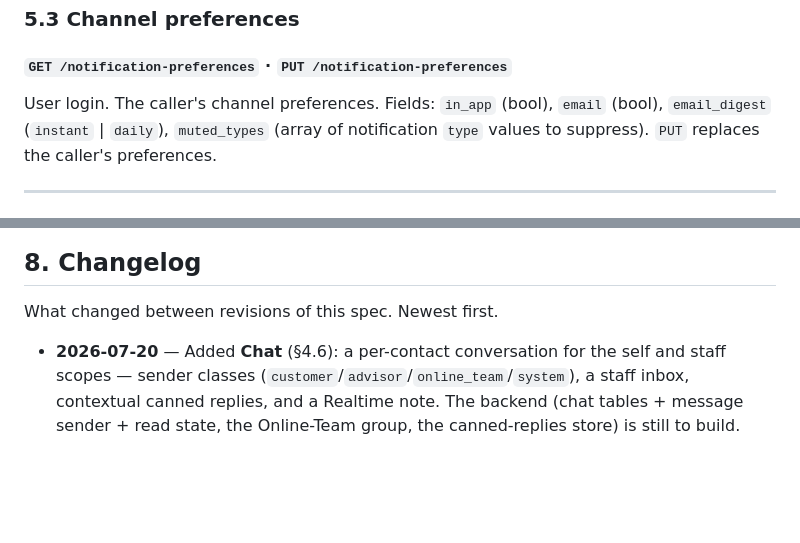
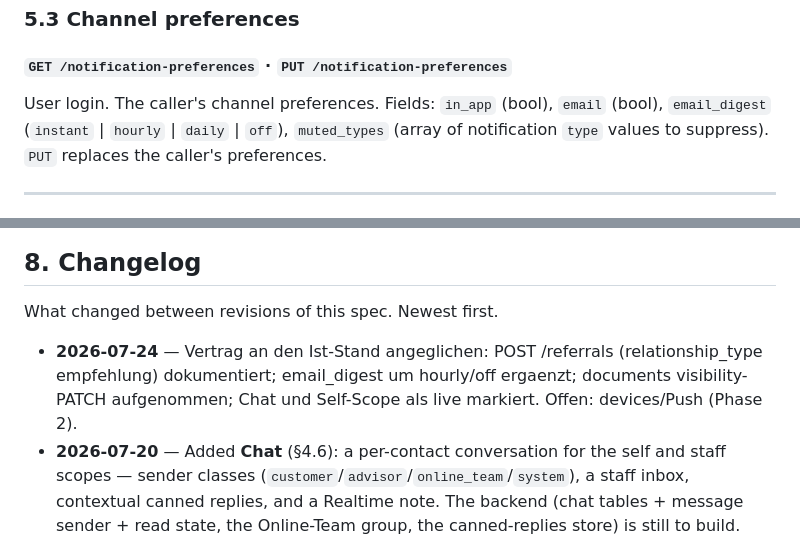
Before and after one commit to billiton-gmbh/tybird-api, a Markdown page: API.md, 2 parts joined by grey strips. Drawn GitHub-style; blank space fills up the shorter version.

```diff
--- a/API.md
+++ b/API.md
@@ -674,7 +719,7 @@ User login. On logout, or when a token becomes invalid.
 #### `GET /notification-preferences` · `PUT /notification-preferences`
 
 User login. The caller's channel preferences. Fields: `in_app` (bool), `email` (bool),
-`email_digest` (`instant` | `daily`), `muted_types` (array of notification `type` values to
+`email_digest` (`instant` | `hourly` | `daily` | `off`), `muted_types` (array of notification `type` values to
 suppress). `PUT` replaces the caller's preferences.
 
 ---
@@ -733,6 +778,7 @@ tenant-specific field/module variations — all added in clearly scoped later ve
 
 What changed between revisions of this spec. Newest first.
 
+- **2026-07-24** — Vertrag an den Ist-Stand angeglichen: POST /referrals (relationship_type empfehlung) dokumentiert; email_digest um hourly/off ergaenzt; documents visibility-PATCH aufgenommen; Chat und Self-Scope als live markiert. Offen: devices/Push (Phase 2).
 - **2026-07-20** — Added **Chat** (§4.6): a per-contact conversation for the self and staff
   scopes — sender classes (`customer`/`advisor`/`online_team`/`system`), a staff inbox,
   contextual canned replies, and a Realtime note. The backend (chat tables + message sender +
```
Also changed, not shown: other parts of API.md (+54 -9 lines).
